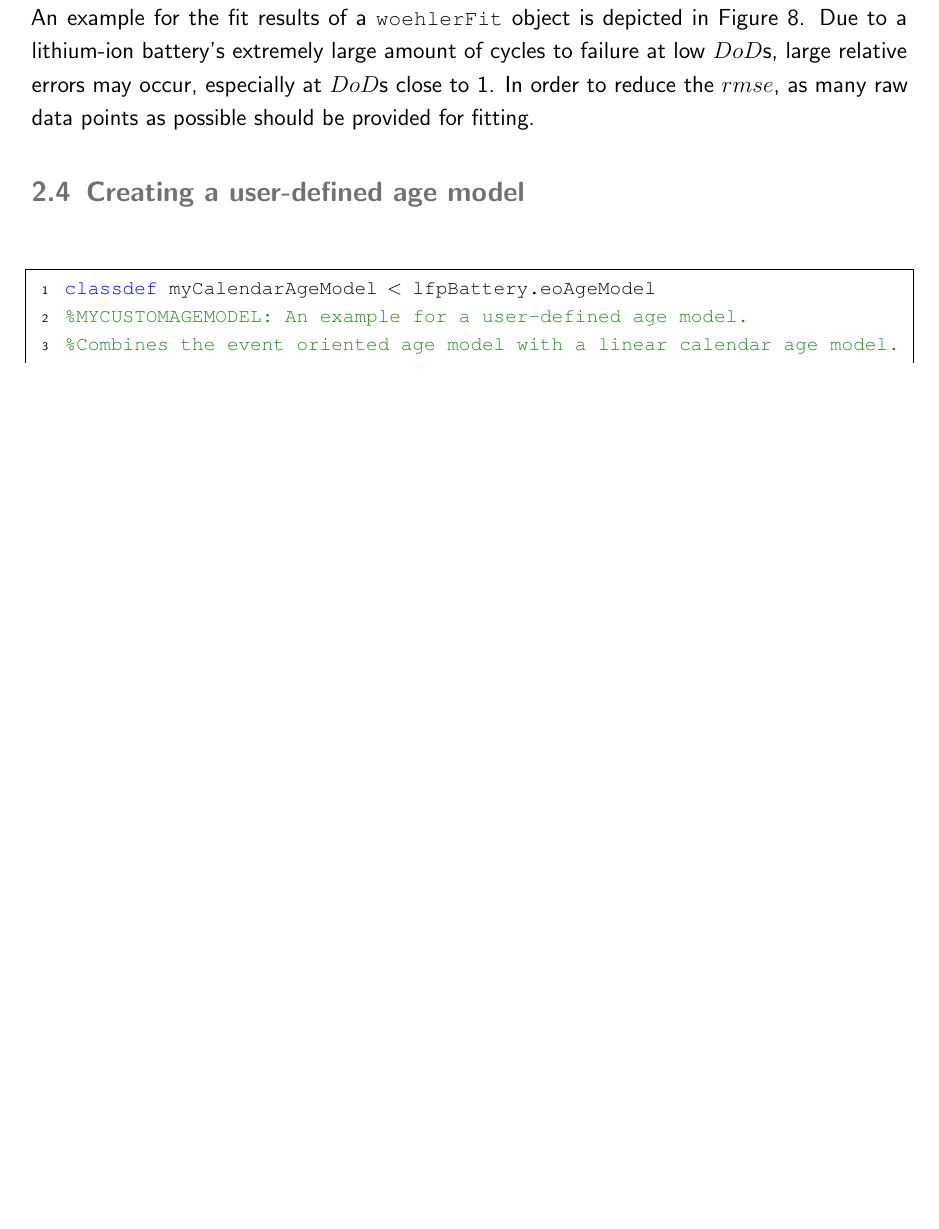
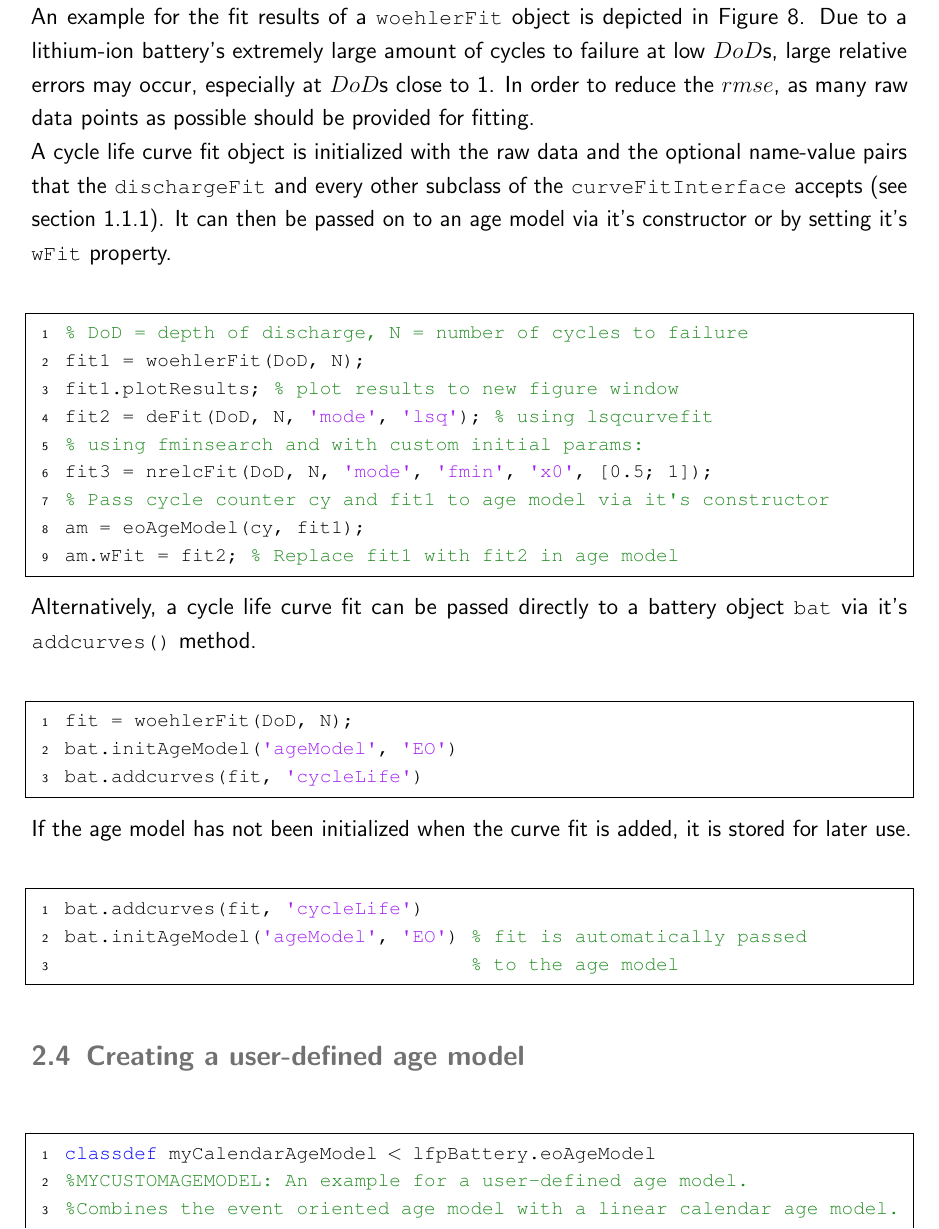
Before and after one commit to mrcjkb/lfpBattery, a LaTeX document (Documentation/lfpBattery_Documentation.tex, which reads Documentation/ageModel.tex): part of page 19 of 21, cut so that both start at the same text, the shorter picture padded with empty space. Compiled offline with pdfLaTeX.

Commit message:
bugfixes in age model

```diff
--- a/Documentation/ageModel.tex
+++ b/Documentation/ageModel.tex
@@ -82,7 +82,31 @@ Finally, the \mcode{deFit} class uses a double exponential function that was ori
 \begin{equation}
 N\subi{f}(DoD) = x\subi{1} + x\subi{2}\cdot exp(-x\subi{3}\cdot DoD) + x\subi{4}\cdot exp(-x\subi{5}\cdot DoD)
 \end{equation}
-An example for the fit results of a \mcode{woehlerFit} object is depicted in Figure~\ref{fig:woehlerFit}. Due to a lithium-ion battery's extremely large amount of cycles to failure at low $DoD$s, large relative errors may occur, especially at $DoD$s close to 1. In order to reduce the $rmse$, as many raw data points as possible should be provided for fitting.
+An example for the fit results of a \mcode{woehlerFit} object is depicted in Figure~\ref{fig:woehlerFit}. Due to a lithium-ion battery's extremely large amount of cycles to failure at low $DoD$s, large relative errors may occur, especially at $DoD$s close to 1. In order to reduce the $rmse$, as many raw data points as possible should be provided for fitting. \\
+A cycle life curve fit object is initialized with the raw data and the optional name-value pairs that the \mcode{dischargeFit} and every other subclass of the \mcode{curveFitInterface} accepts (see section~\ref{sec:dischargeFit_creation}). It can then be passed on to an age model via it's constructor or by setting it's \mcode{wFit} property.
+\begin{lstlisting}
+% DoD = depth of discharge, N = number of cycles to failure
+fit1 = woehlerFit(DoD, N);
+fit1.plotResults; % plot results to new figure window
+fit2 = deFit(DoD, N, 'mode', 'lsq'); % using lsqcurvefit
+% using fminsearch and with custom initial params:
+fit3 = nrelcFit(DoD, N, 'mode', 'fmin', 'x0', [0.5; 1]);
+% Pass cycle counter cy and fit1 to age model via it's constructor
+am = eoAgeModel(cy, fit1);
+am.wFit = fit2; % Replace fit1 with fit2 in age model
+\end{lstlisting}
+Alternatively, a cycle life curve fit can be passed directly to a battery object \mcode{bat} via it's \mcode{addcurves()} method.
+\begin{lstlisting}
+fit = woehlerFit(DoD, N);
+bat.initAgeModel('ageModel', 'EO')
+bat.addcurves(fit, 'cycleLife')
+\end{lstlisting}
+If the age model has not been initialized when the curve fit is added, it is stored for later use.
+\begin{lstlisting}
+bat.addcurves(fit, 'cycleLife')
+bat.initAgeModel('ageModel', 'EO') % fit is automatically passed
+								   % to the age model
+\end{lstlisting}
 
 % TODO note that ageModel also accepts anonymous functions (not recommended, because notoriously slow)
 \begin{figure}[t!]
```
Also changed, not shown: Documentation/dischargeCurves.tex (+1 -0 lines), Documentation/lfpBattery_Documentation.pdf, 15 other files.
